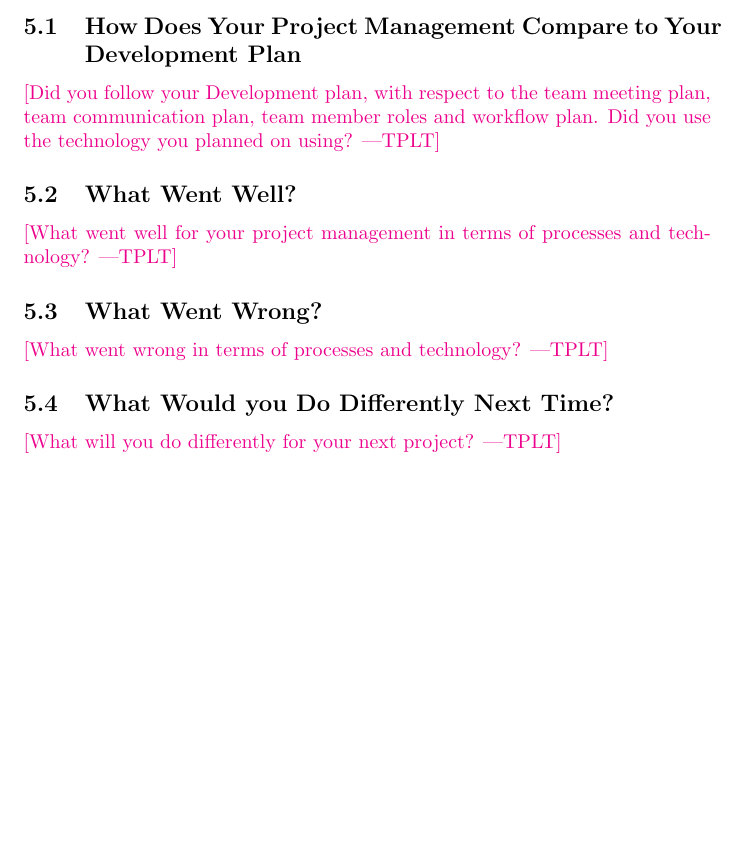
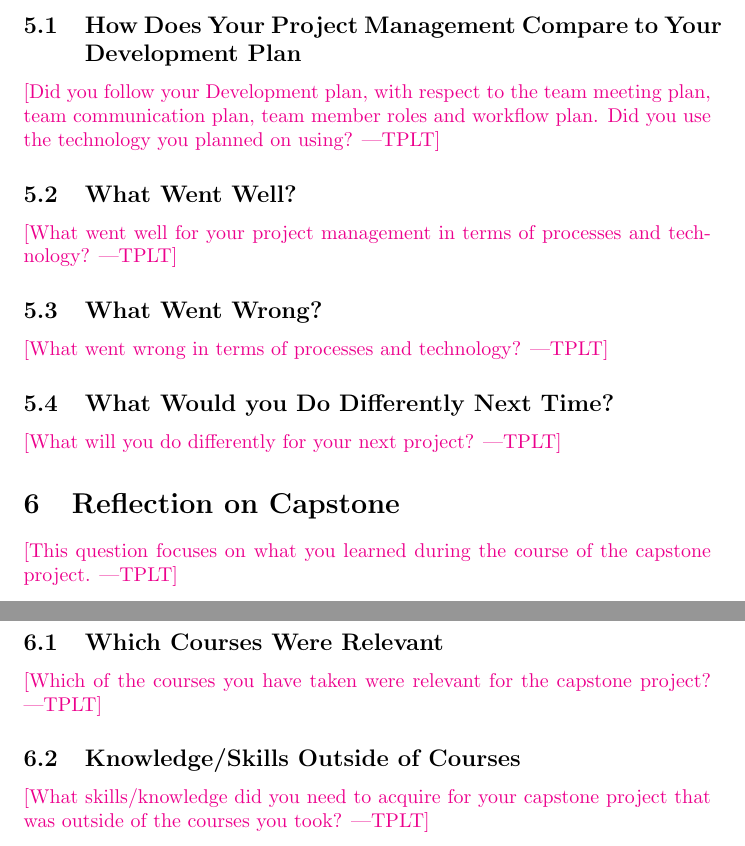
Before and after one commit to davimang/REACH, a LaTeX document (docs/Reflection/Reflection.tex): part of page 2 of 2 before the commit and two parts of pages 2 and 3 of 3 after it, the two joined at a grey line, cut so that both start at the same text, the shorter picture padded with empty space. Compiled offline with pdfLaTeX.

Commit message:
Update reflection

```diff
--- a/docs/Reflection/Reflection.tex
+++ b/docs/Reflection/Reflection.tex
@@ -80,4 +87,17 @@ technology?}
 
 \plt{What will you do differently for your next project?}
 
+\section{Reflection on Capstone}
+
+\plt{This question focuses on what you learned during the course of the capstone project.}
+
+\subsection{Which Courses Were Relevant}
+
+\plt{Which of the courses you have taken were relevant for the capstone project?}
+
+\subsection{Knowledge/Skills Outside of Courses}
+
+\plt{What skills/knowledge did you need to acquire for your capstone project
+that was outside of the courses you took?}
+
 \end{document}
```
Also changed, not shown: docs/Reflection/Reflection.pdf, docs/Reflection/Reflection.tex (7 more changed lines).
